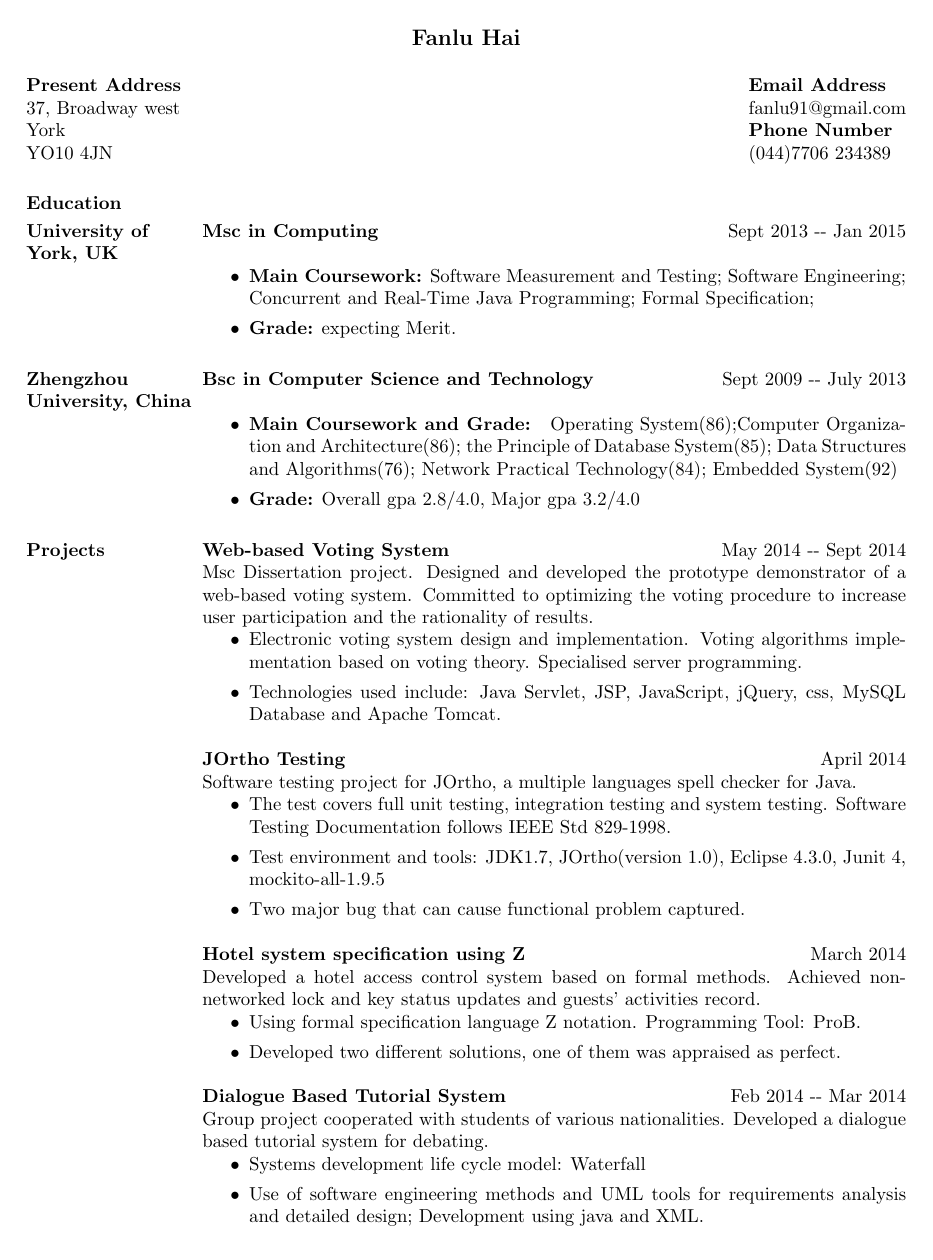
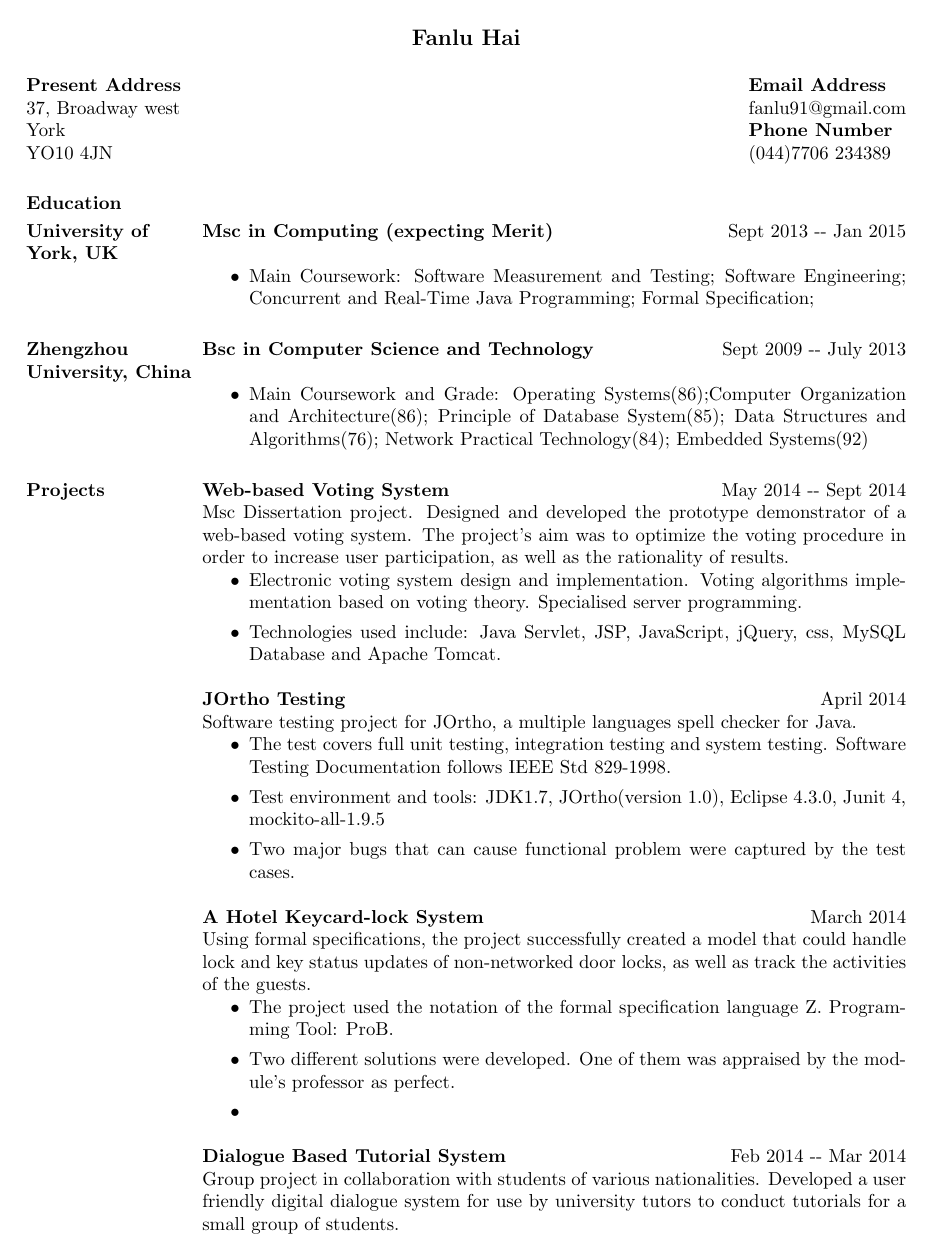
Before and after one commit to Fanlu91/Resume_latex, a LaTeX CV (cv/document.tex): page 1 of 3. Compiled offline with pdfLaTeX.

Commit message:
Version1.1 2014-10-14 15:18:04

```diff
--- a/cv/document.tex
+++ b/cv/document.tex
@@ -16,29 +15,27 @@ York\\ YO10 4JN}
 \begin{resume}
 \section{Education}
 \section{University of York, UK}
-{\bf Msc in Computing } \hfill Sept
+{\bf Msc in Computing (expecting Merit) } \hfill Sept
 2013 -­‐ Jan 2015  \\
 \begin{itemize}
-  \item {\bf Main Coursework:} Software
-  Measurement and Testing; Software Engineering; Concurrent and Real-Time Java Programming; Formal
-Specification;
- \item  {\bf Grade:} expecting Merit.
+  \item Main Coursework: Software
+  Measurement and Testing; Software Engineering; Concurrent and Real-Time Java
+  Programming; Formal Specification;
 \end{itemize}
 \section{Zhengzhou University, China}
 {\bf Bsc in Computer Science and Technology } \hfill Sept 2009 -­‐ July 2013\\
 \begin{itemize}
-\item {\bf Main Coursework and Grade: } Operating System(86);Computer
-Organization and Architecture(86); the Principle of Database System(85); Data
+\item Main Coursework and Grade: Operating Systems(86);Computer
+Organization and Architecture(86); Principle of Database System(85); Data
 Structures and Algorithms(76); Network Practical Technology(84); Embedded
-System(92)
-\item {\bf Grade:} Overall gpa 2.8/4.0, Major gpa 3.2/4.0
+Systems(92)
 \end{itemize}
 \section{Projects}
 {\bf Web-based Voting System} \hfill May 2014 -­‐ Sept 2014\\
 Msc Dissertation
 project. Designed and developed the prototype demonstrator of a web-based voting
-system. Committed to optimizing the voting procedure to increase user
-participation and the rationality of results.
+system. The project's aim was to optimize the voting procedure in order to
+increase user participation, as well as the rationality of results.
 \begin{itemize}
   \item Electronic voting system design and implementation. Voting algorithms
   implementation based on voting theory. Specialised server programming.
@@ -56,21 +52,16 @@ unit testing, integration testing and system testing. Software Testing
 Documentation follows IEEE Std 829-1998.
 \item Test environment and tools: JDK1.7, JOrtho(version 1.0), Eclipse 4.3.0,
 Junit 4, mockito-all-1.9.5
-\item Two major bug that can cause functional problem captured.
+\item Two major bugs that can cause functional problem were captured by the test
+cases.
 \end{itemize}
-{\bf Hotel system specification using Z} \hfill March 2014\\
-Developed a hotel access control system based on formal methods.
-Achieved non-networked lock and key status updates and guests'
-activities record.
+{\bf A Hotel Keycard-lock System} \hfill March 2014\\
+Using formal specifications, the project successfully created a model that could handle lock and key status updates of non-networked door locks, as well as track the activities of the guests.
 \begin{itemize}
-   \item Using formal specification language Z notation. Programming Tool: ProB.
-   \item Developed two different solutions, one of them was appraised as
-   perfect.
+   \item The project used the notation of the formal specification language Z. Programming Tool: ProB.
+   \item Two different solutions were developed. One of them was appraised by the module’s professor as perfect.
+   \item
  \end{itemize}
 {\bf Dialogue Based Tutorial System} \hfill Feb 2014 -­‐ Mar 2014\\
-Group project cooperated with students of various nationalities. Developed a
-dialogue based tutorial system for debating.
+Group project in collaboration with students of various nationalities. Developed a user friendly digital dialogue system for use by university tutors to conduct tutorials for a small group of students.
 \begin{itemize}
-  \item Systems development life cycle model: Waterfall
-  \item Use of software engineering methods and UML tools for requirements
-  analysis and detailed design; Development using java and XML.
```
Also changed, not shown: cv/document.tex (73 more changed lines).
